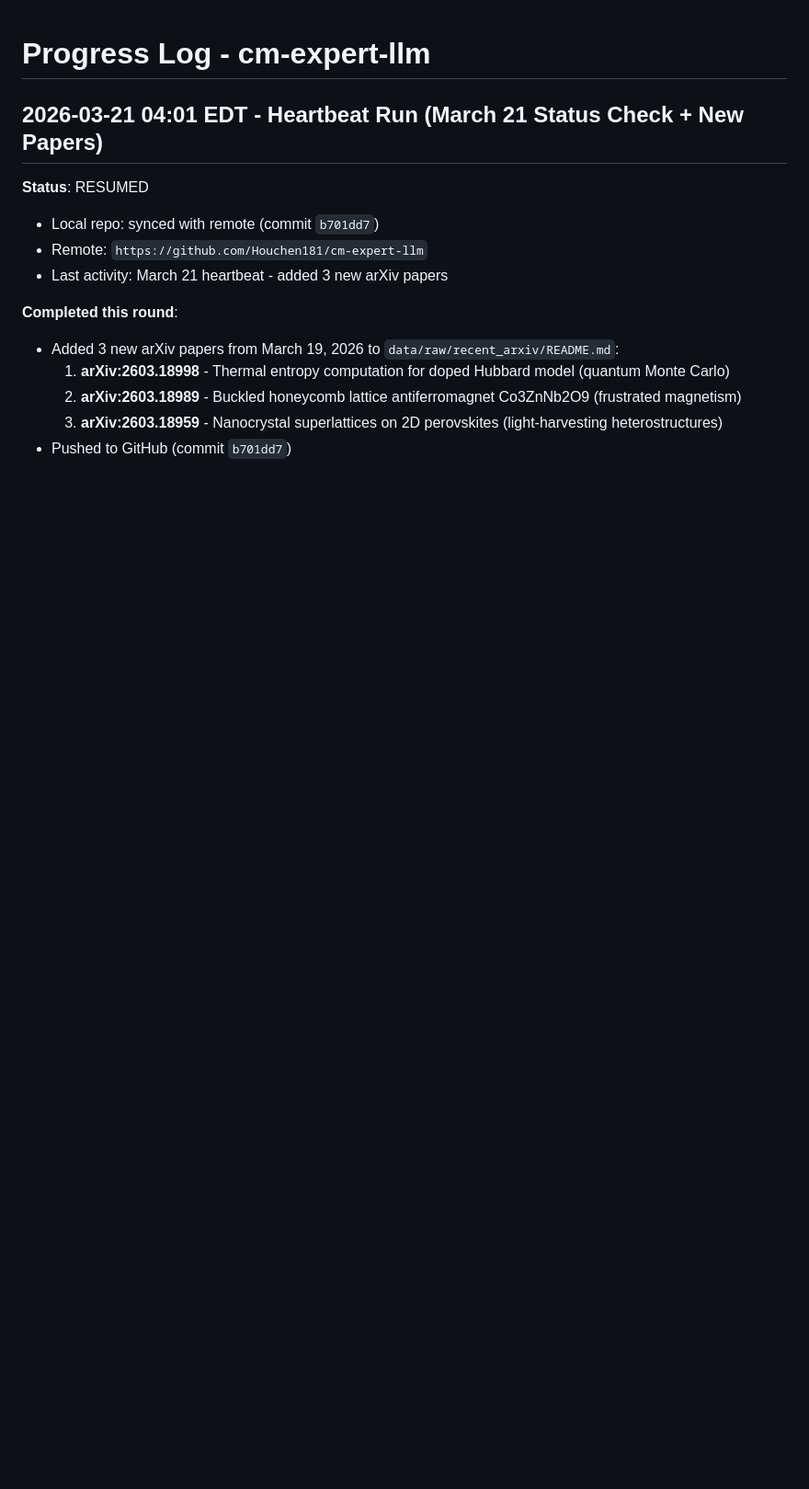
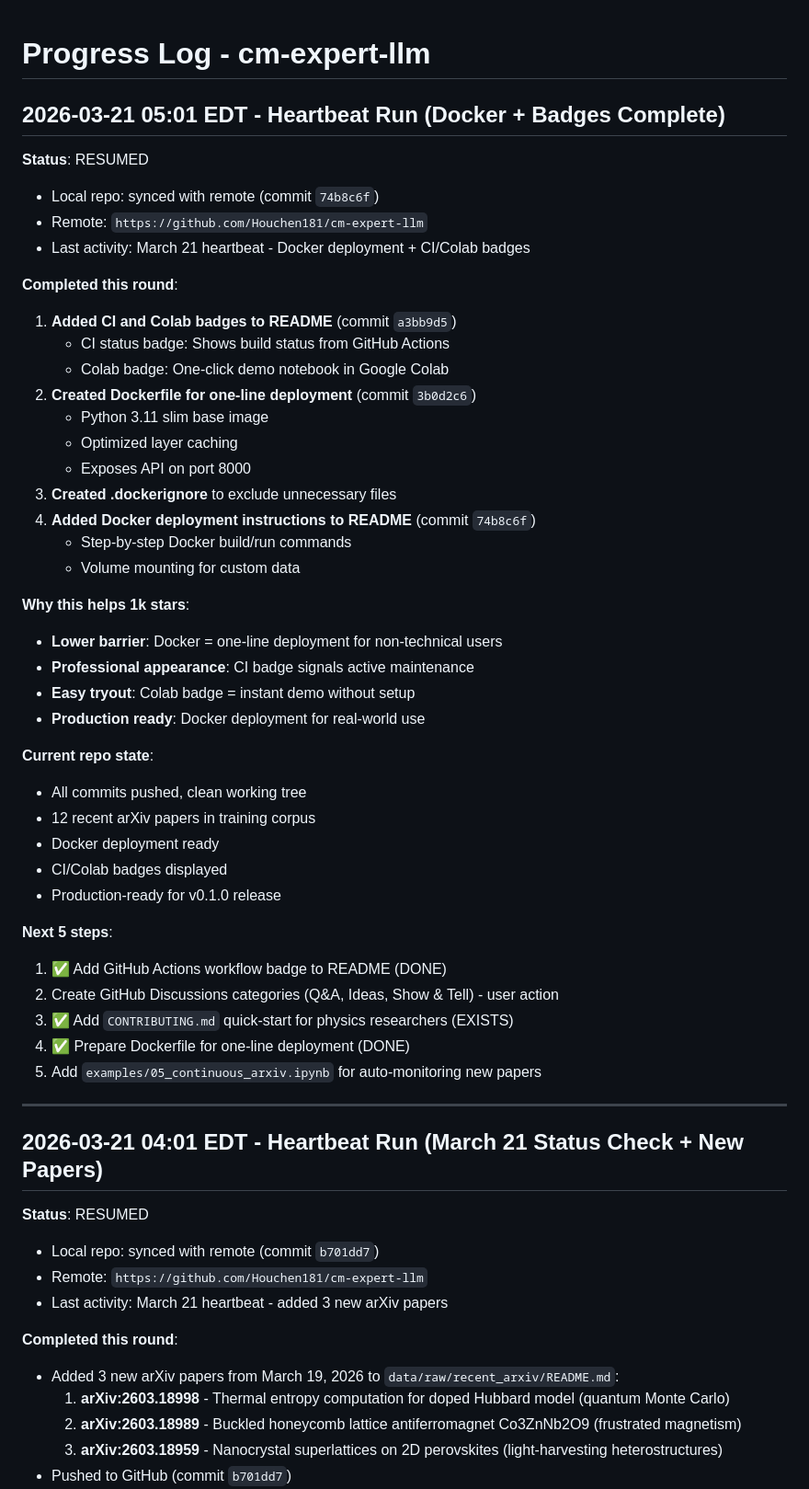
Before and after one commit to Houchen181/cm-expert-llm, a Markdown page: progress.md, the part around the change. Shown at 92% size. Rendered like a GitHub page; blank space fills up the shorter version.

Commit message:
Update progress.md with 2026-03-21 05:01 heartbeat session

```diff
--- a/progress.md
+++ b/progress.md
@@ -1,4 +1,46 @@
 # Progress Log - cm-expert-llm
+
+## 2026-03-21 05:01 EDT - Heartbeat Run (Docker + Badges Complete)
+
+**Status**: RESUMED
+- Local repo: synced with remote (commit `74b8c6f`)
+- Remote: `https://github.com/Houchen181/cm-expert-llm`
+- Last activity: March 21 heartbeat - Docker deployment + CI/Colab badges
+
+**Completed this round**:
+1. **Added CI and Colab badges to README** (commit `a3bb9d5`)
+   - CI status badge: Shows build status from GitHub Actions
+   - Colab badge: One-click demo notebook in Google Colab
+2. **Created Dockerfile for one-line deployment** (commit `3b0d2c6`)
+   - Python 3.11 slim base image
+   - Optimized layer caching
+   - Exposes API on port 8000
+3. **Created .dockerignore** to exclude unnecessary files
+4. **Added Docker deployment instructions to README** (commit `74b8c6f`)
+   - Step-by-step Docker build/run commands
+   - Volume mounting for custom data
+
+**Why this helps 1k stars**:
+- **Lower barrier**: Docker = one-line deployment for non-technical users
+- **Professional appearance**: CI badge signals active maintenance
+- **Easy tryout**: Colab badge = instant demo without setup
+- **Production ready**: Docker deployment for real-world use
+
+**Current repo state**:
+- All commits pushed, clean working tree
+- 12 recent arXiv papers in training corpus
+- Docker deployment ready
+- CI/Colab badges displayed
+- Production-ready for v0.1.0 release
+
+**Next 5 steps**:
+1. ✅ Add GitHub Actions workflow badge to README (DONE)
+2. Create GitHub Discussions categories (Q&A, Ideas, Show & Tell) - user action
+3. ✅ Add `CONTRIBUTING.md` quick-start for physics researchers (EXISTS)
+4. ✅ Prepare Dockerfile for one-line deployment (DONE)
+5. Add `examples/05_continuous_arxiv.ipynb` for auto-monitoring new papers
+
+---
 
 ## 2026-03-21 04:01 EDT - Heartbeat Run (March 21 Status Check + New Papers)
 
```
